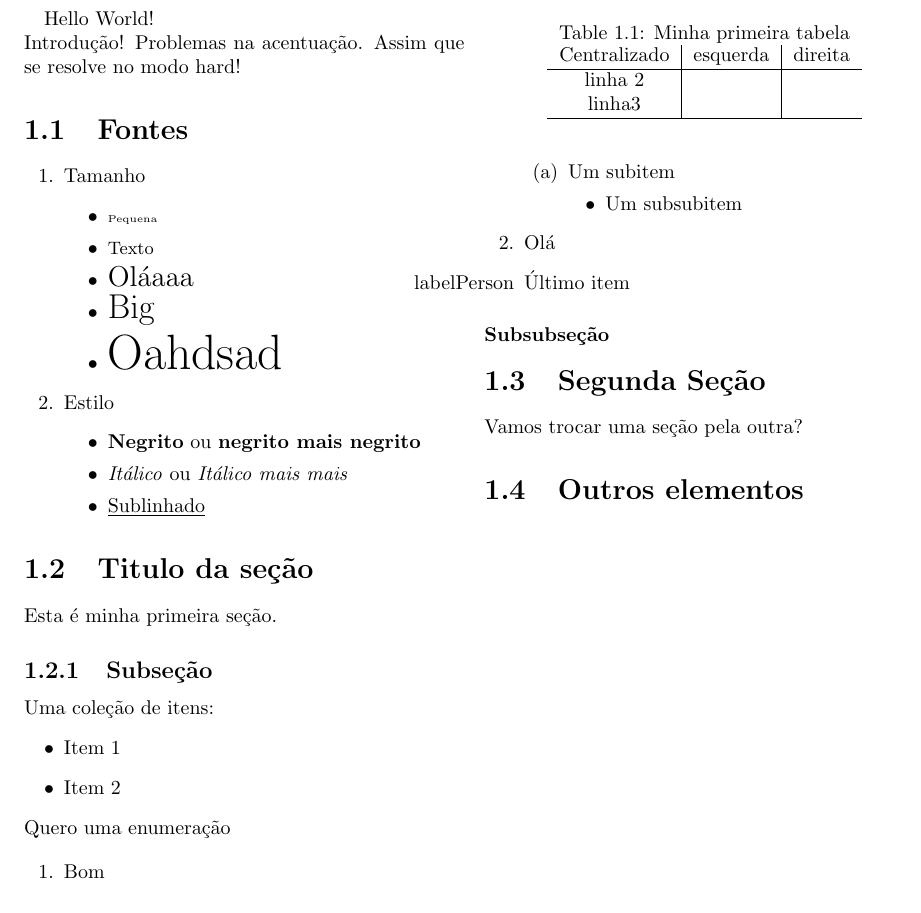
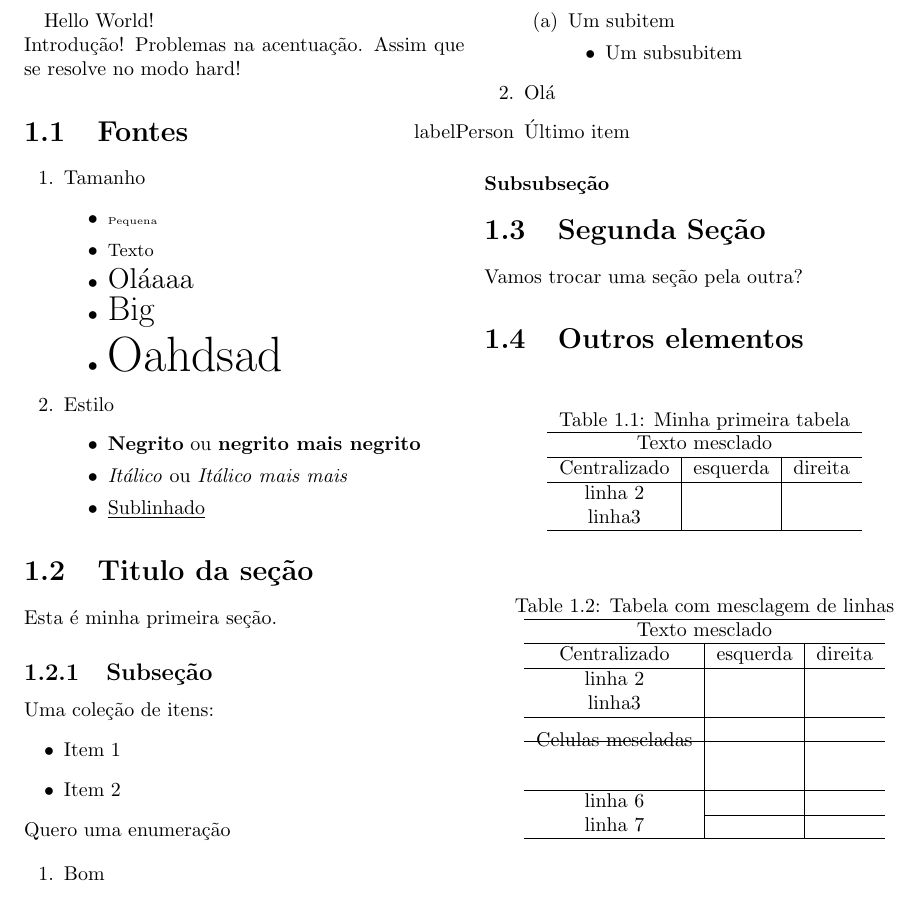
Before and after one commit to Elyabe/Minicurso_LaTeX_Encomp, a LaTeX book (doc_article.tex): part of the page, cut so that both start at the same text. Compiled offline with pdfLaTeX.

Commit message:
Tabela: Mesclagem de células.

```diff
--- a/doc_article.tex
+++ b/doc_article.tex
@@ -2,6 +2,7 @@
 %PREAMBULO
 
 	\usepackage[utf8]{inputenc} % Acentuação
+	\usepackage{multirow} %Mesclagem vertical de linhas
 
 
 \begin{document}
@@ -59,17 +60,35 @@
 			\subsubsection{Subsubseção}
  	\section{Segunda Seção}
 		Vamos trocar uma seção pela outra?
+
 	\section{Outros elementos}
-		\begin{table}
+   		\begin{table}[h]
 			\caption{Minha primeira tabela}
 			\centering
-			\begin{tabular}{ c | l | r }
+			\begin{tabular}{ c | l | r } \hline
+				\multicolumn{3}{c}{Texto mesclado} \\ \hline
 				Centralizado &esquerda &direita \\ \hline
 				linha 2 & & \\
 				linha3 & & \\ \hline
 			\end{tabular}
 		\end{table}
 
+		\begin{table}[h]
+			\caption{Tabela com mesclagem de linhas}
+			\centering
+			\begin{tabular}{ c | l | r } \hline
+				\multicolumn{3}{c}{Texto mesclado} \\ \hline
+				Centralizado &esquerda &direita \\ \hline
+				linha 2 & & \\
+				linha3 & & \\ \hline
+				\multirow{2}{*}{Celulas mescladas} & & \\ \hline
+				& & \\
+				& & \\ \hline
+				linha 6 & &\\ \cline{2-3}
+				linha 7 & &\\ \hline
+			\end{tabular}
+		\end{table}
+
 %	\part{Uma parte}
 
 \end{document}
```
Also changed, not shown: doc_article.pdf, 3 other files.
